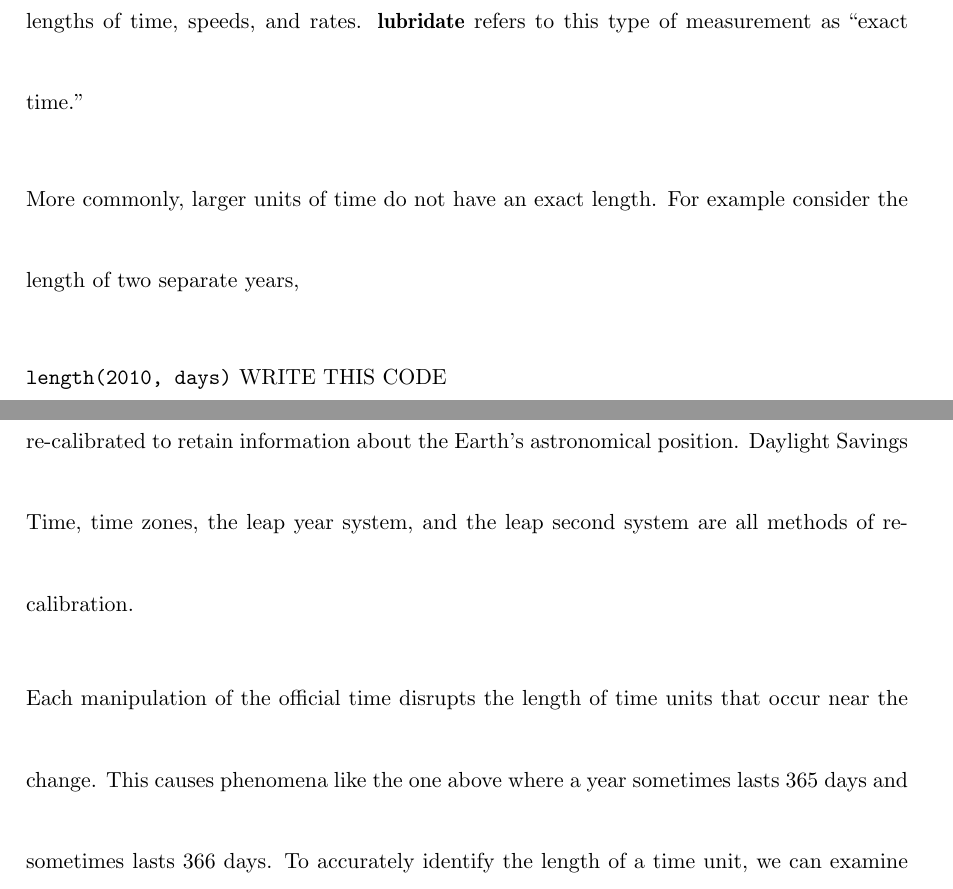
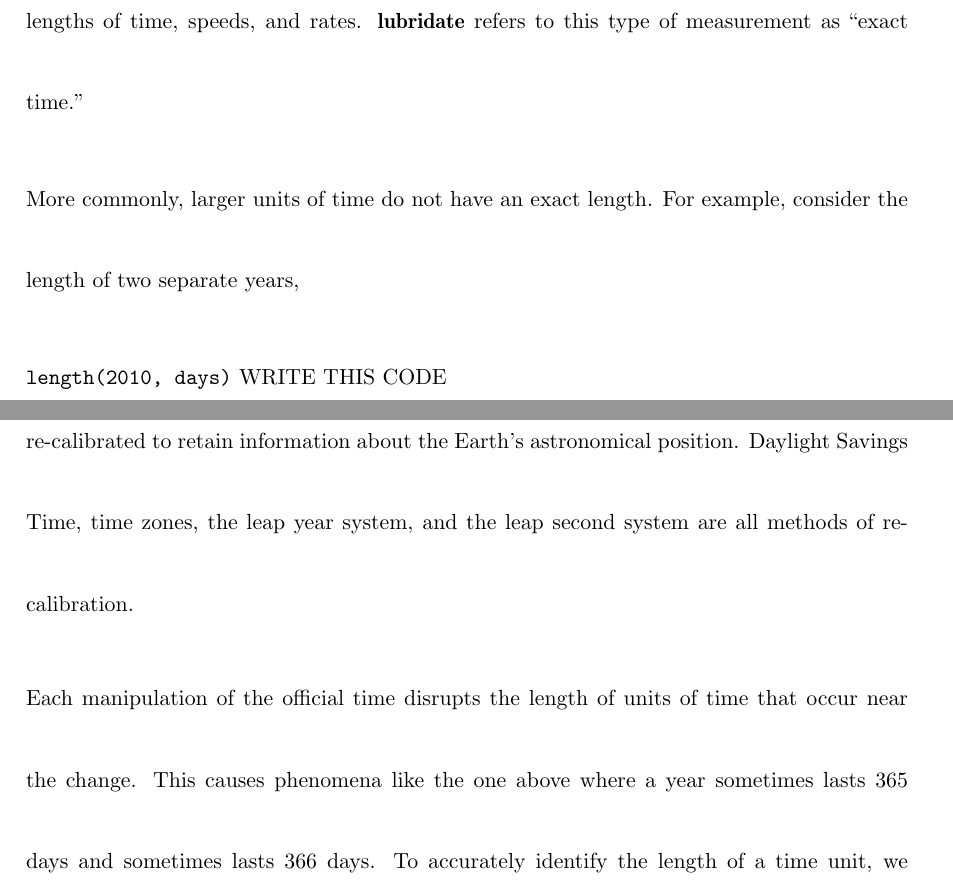
Before and after one commit to tidyverse/lubridate, a LaTeX document (paper/lubridate.tex): two parts of pages 11 and 12 of 22, joined at a grey line, cut so that both start at the same text. Compiled offline with pdfLaTeX.

Commit message:
minor proofreading

```diff
--- a/paper/lubridate.tex
+++ b/paper/lubridate.tex
@@ -209,7 +209,7 @@ Time is measured on an interval scale. Each moment of time, referred to as a dat
 \end{table}
 
 
-More commonly, larger units of time do not have an exact length. For example consider the length of two separate years,
+More commonly, larger units of time do not have an exact length. For example, consider the length of two separate years,
 
 \code{length(2010, days)} WRITE THIS CODE\\
 \code{[1] 365 days}
@@ -219,7 +219,7 @@ More commonly, larger units of time do not have an exact length. For example con
 
 What explains this? Although time is measured on an interval scale, units of time are mapped to astronomical events. A day approximates the time length of one rotation of the Earth. A year approximates one revolution about the sun.  Further astronomical association is hinted at by the dual use of minutes and seconds as units of longitude.  These astronomical associations are helpful, but they create problems. The rotation of the Earth on its axis does not align with the revolution of the Earth about the sun. And neither event repeats itself with the precision of an interval scale; both are slowly decreasing. As a result, the official time is periodically re-calibrated to retain information about the Earth's astronomical position. Daylight Savings Time, time zones, the leap year system, and the leap second system are all methods of re-calibration.
 
-Each manipulation of the official time disrupts the length of time units that occur near the change. This causes phenomena like the one above where a year sometimes lasts 365 days and sometimes lasts 366 days. To accurately identify the length of a time unit, we can examine when it begins. This will alert us as to whether a re-calibration occurred that affected its length. In other words, each unit of time must be measured relative to hen it occurs. \pkg{lubridate} refers to this type of time measurement as ``relative time.'' Relative time is useful when working with events that depend on the official time, such as the start of the business week, the close of market hours, and the occurrence of certain holidays.
+Each manipulation of the official time disrupts the length of units of time that occur near the change. This causes phenomena like the one above where a year sometimes lasts 365 days and sometimes lasts 366 days. To accurately identify the length of a time unit, we can examine when it begins. This will alert us as to whether a re-calibration occurred that affected its length. In other words, each unit of time must be measured relative to when it occurs. \pkg{lubridate} refers to this type of time measurement as ``relative time.'' Relative time is useful when working with events that depend on the official time, such as the start of the business week, the close of market hours, and the occurrence of certain holidays.
 
 In summary, two types of time coexist with each other: ``exact'' time that measures the interval progression of time, and ``relative'' time that measures the time relative to astronomical conditions and man-made conventions. Research involving time data may be interested in exact time, relative time, or both. The speed of a physical object is most precisely stated in exact time. The opening bids on most stock markets occur at the same relative time each day.
 
```
